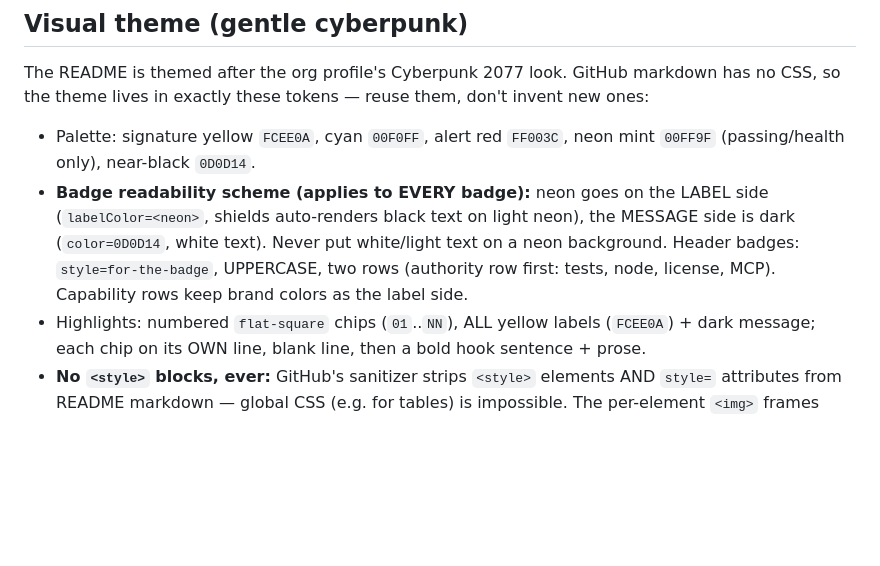
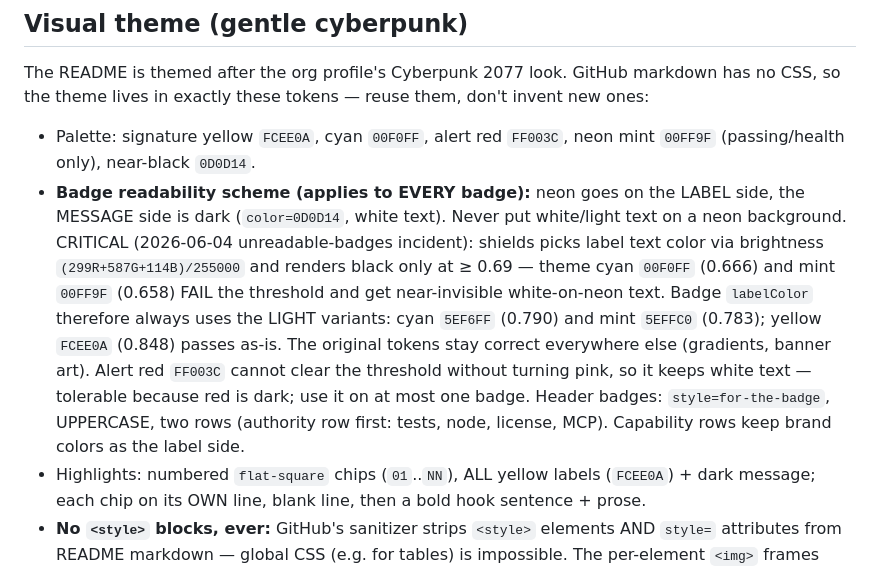
Before and after one commit to ctxr-dev/llm-wiki-memory, a Markdown page: .agents/rules/docs-style.md, the part around the change. GitHub-like rendering; blank space fills up the shorter version.

Commit message:
docs(readme): make badge labels readable — lighten neon label colors past shields' black-text threshold
shields.io renders black label text only when (299R+587G+114B)/255000 >= 0.69.
Theme cyan 00F0FF (0.666) and mint 00FF9F (0.658) miss the bar, so TESTS, NODE,
MCP, and BUILT_ON rendered near-invisible white-on-neon labels. Badge labelColor
now uses light variants: cyan 5EF6FF (0.790) and mint 5EFFC0 (0.783); yellow
passes as-is; ZERO_INFRA keeps white-on-red (red cannot clear the threshold
without turning pink). Threshold math and the light-variant tokens are pinned
in docs-style.md so the failing colors don't come back.

Co-Authored-By: Claude Opus 4.8 (1M context) <noreply@anthropic.com>

```diff
--- a/.agents/rules/docs-style.md
+++ b/.agents/rules/docs-style.md
@@ -47,11 +47,18 @@ CSS, so the theme lives in exactly these tokens — reuse them, don't invent new
 
 - Palette: signature yellow `FCEE0A`, cyan `00F0FF`, alert red `FF003C`, neon mint
   `00FF9F` (passing/health only), near-black `0D0D14`.
-- **Badge readability scheme (applies to EVERY badge):** neon goes on the LABEL side
-  (`labelColor=<neon>`, shields auto-renders black text on light neon), the MESSAGE side
-  is dark (`color=0D0D14`, white text). Never put white/light text on a neon background.
-  Header badges: `style=for-the-badge`, UPPERCASE, two rows (authority row first: tests,
-  node, license, MCP). Capability rows keep brand colors as the label side.
+- **Badge readability scheme (applies to EVERY badge):** neon goes on the LABEL side,
+  the MESSAGE side is dark (`color=0D0D14`, white text). Never put white/light text on a
+  neon background. CRITICAL (2026-06-04 unreadable-badges incident): shields picks label
+  text color via brightness `(299R+587G+114B)/255000` and renders black only at ≥ 0.69 —
+  theme cyan `00F0FF` (0.666) and mint `00FF9F` (0.658) FAIL the threshold and get
+  near-invisible white-on-neon text. Badge `labelColor` therefore always uses the LIGHT
+  variants: cyan `5EF6FF` (0.790) and mint `5EFFC0` (0.783); yellow `FCEE0A` (0.848)
+  passes as-is. The original tokens stay correct everywhere else (gradients, banner art).
+  Alert red `FF003C` cannot clear the threshold without turning pink, so it keeps white
+  text — tolerable because red is dark; use it on at most one badge. Header badges:
+  `style=for-the-badge`, UPPERCASE, two rows (authority row first: tests, node, license,
+  MCP). Capability rows keep brand colors as the label side.
 - Highlights: numbered `flat-square` chips (`01`..`NN`), ALL yellow labels (`FCEE0A`) +
   dark message; each chip on its OWN line, blank line, then a bold hook sentence + prose.
 - **No `<style>` blocks, ever:** GitHub's sanitizer strips `<style>` elements AND
```
Also changed, not shown: README.md (+4 -4 lines).
